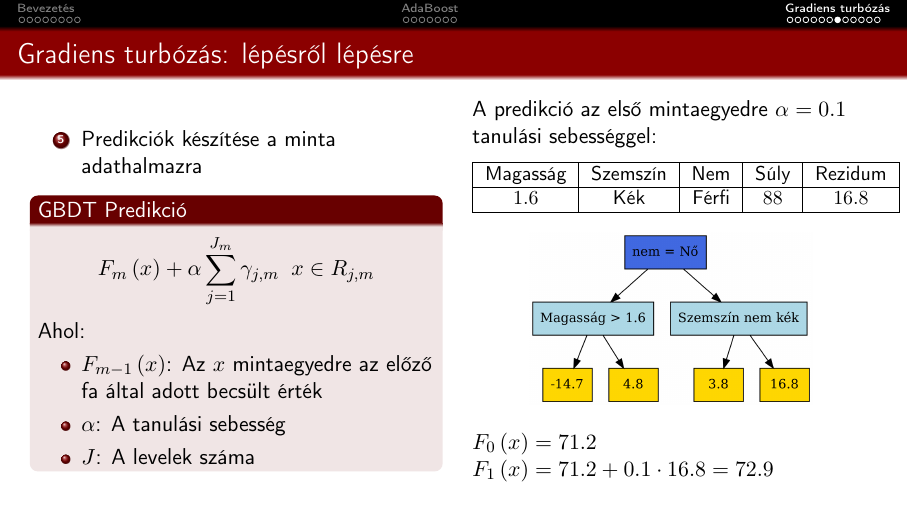
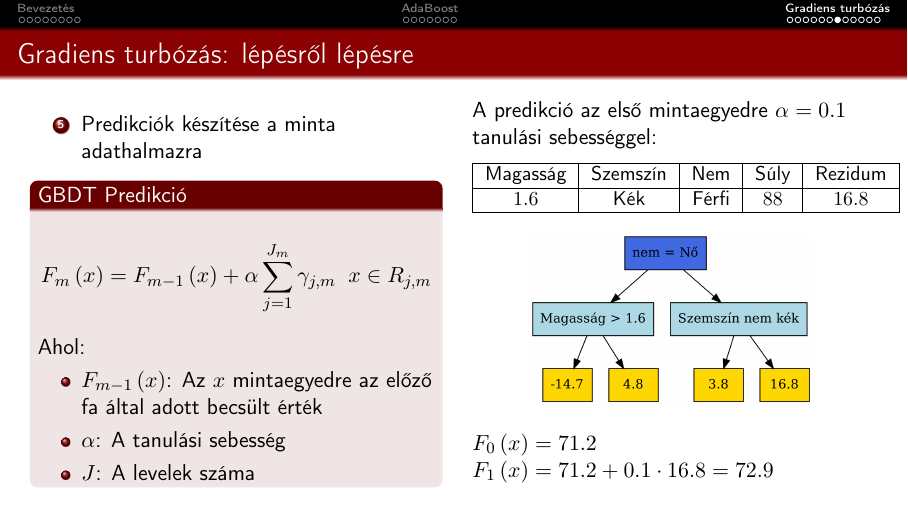
Before and after one commit to basictask/Elemzesmodszertan, LaTeX slides (5_ensemble/doc/5_ensemble.tex): page 24 of 31. Compiled offline with pdfLaTeX.

Commit message:
minor correction in a formula in 5/doc

```diff
--- a/5_ensemble/doc/5_ensemble.tex
+++ b/5_ensemble/doc/5_ensemble.tex
@@ -431,7 +431,7 @@ Ahol:
 \end{enumerate}
 \begin{block}{GBDT Predikció}
 \[
-F_m\left( x \right) + \alpha \sum_{j=1}^{J_m} \gamma_{j,m}\;\; x \in R_{j,m}
+F_m\left( x \right) = F_{m-1}\left( x \right) + \alpha \sum_{j=1}^{J_m} \gamma_{j,m}\;\; x \in R_{j,m}
 \]
 Ahol:
 \begin{itemize}
```
